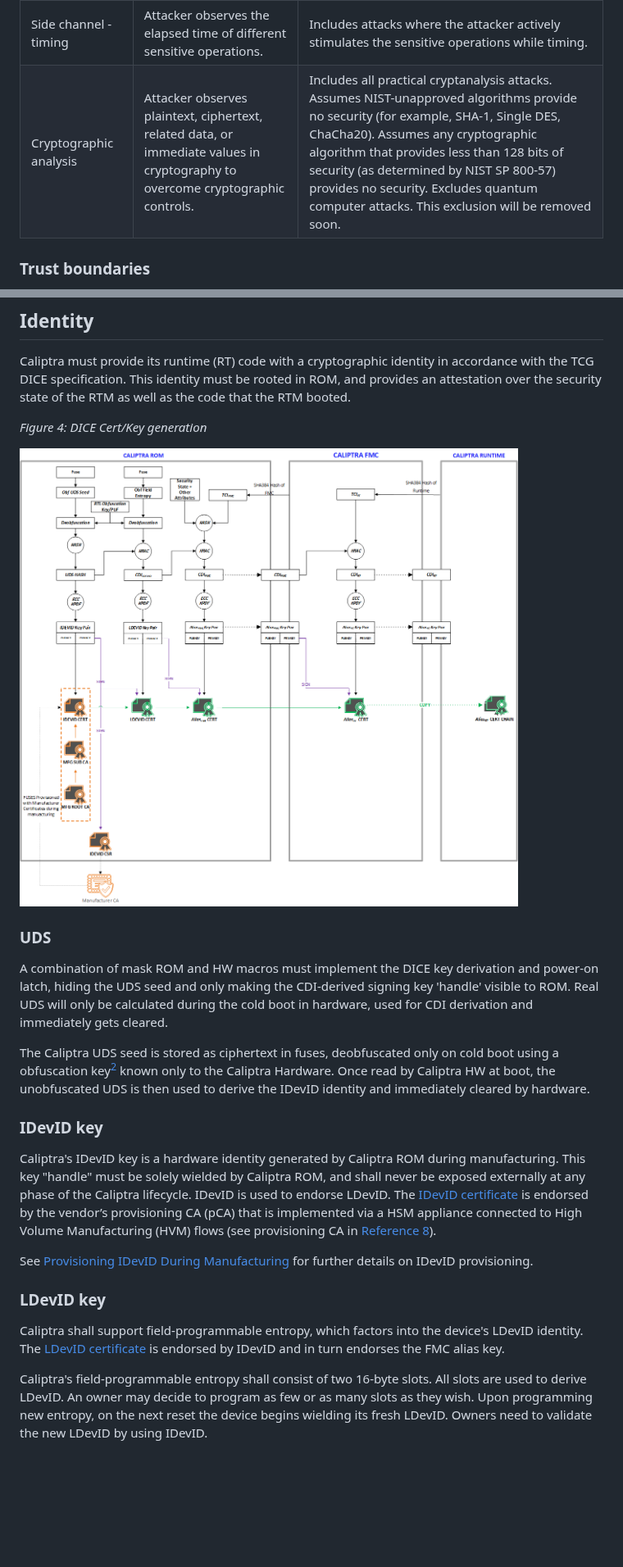
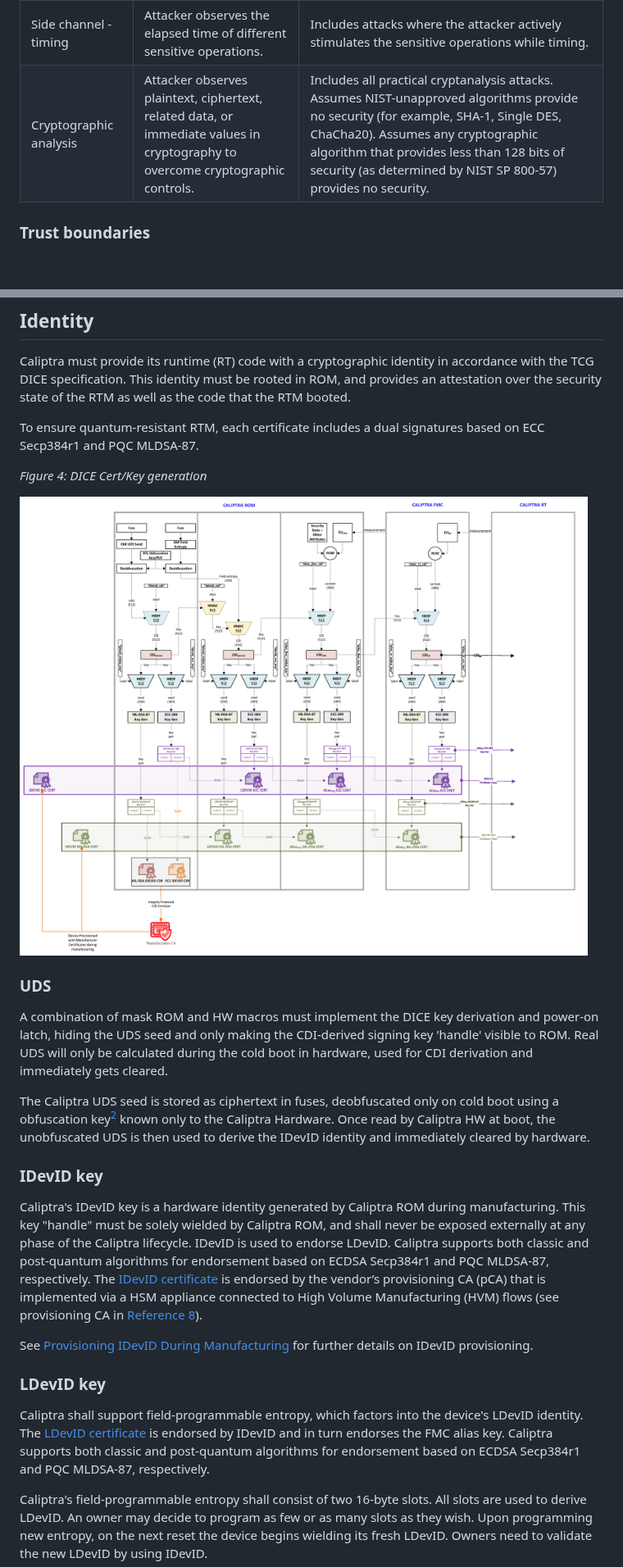
Before and after one commit to chipsalliance/Caliptra, a Markdown page: doc/Caliptra.md, 2 parts joined by grey strips. Shown at 82% size. GitHub-like rendering; pictures changed too: doc/images/Caliptra_cert_creation.png; blank space fills up the shorter version.

Commit message:
updated pqc dice flow (#245)

```diff
--- a/doc/Caliptra.md
+++ b/doc/Caliptra.md
@@ -194,7 +194,7 @@ Invasive attacks that involve depackaging or delayering of the SoC/ASIC are out-
 | Debug and register interfaces | Manipulation of externally accessible registers of Caliptra.|Includes all buses that are accessible to components external to Caliptra, including JTAG.|
 | Software interfaces       | Attacker invokes software interfaces that are exposed by Caliptra to external components. | Includes all externally exposed software interfaces from both non-RoT firmware as well as interfaces accessed by external IP blocks. Includes exploiting both design and implementation flaws. For high value assets only (see next subsection), the attacker is assumed to fully control all mutable code of the SoC, including privileged Caliptra mutable code. |
 |Side channel - timing|Attacker observes the elapsed time of different sensitive operations.|Includes attacks where the attacker actively stimulates the sensitive operations while timing.|
-|Cryptographic analysis|Attacker observes plaintext, ciphertext, related data, or immediate values in cryptography to overcome cryptographic controls.| Includes all practical cryptanalysis attacks. Assumes NIST-unapproved algorithms provide no security (for example, SHA-1, Single DES, ChaCha20). Assumes any cryptographic algorithm that provides less than 128 bits of security (as determined by NIST SP 800-57) provides no security. Excludes quantum computer attacks. This exclusion will be removed soon. |
+|Cryptographic analysis|Attacker observes plaintext, ciphertext, related data, or immediate values in cryptography to overcome cryptographic controls.| Includes all practical cryptanalysis attacks. Assumes NIST-unapproved algorithms provide no security (for example, SHA-1, Single DES, ChaCha20). Assumes any cryptographic algorithm that provides less than 128 bits of security (as determined by NIST SP 800-57) provides no security. |
 
 ### Trust boundaries
 
@@ -306,6 +306,8 @@ The high level boot process is as follows:
 
 Caliptra must provide its runtime (RT) code with a cryptographic identity in accordance with the TCG DICE specification. This identity must be rooted in ROM, and provides an attestation over the security state of the RTM as well as the code that the RTM booted.
 
+To ensure quantum-resistant RTM, each certificate includes a dual signatures based on ECC Secp384r1 and PQC MLDSA-87.
+
 *Figure 4: DICE Cert/Key generation*
 
 ![](./images/Caliptra_cert_creation.png)
@@ -318,13 +320,14 @@ The Caliptra UDS seed is stored as ciphertext in fuses, deobfuscated only on col
 
 ### IDevID key
 
-Caliptra's IDevID key is a hardware identity generated by Caliptra ROM during manufacturing. This key "handle" must be solely wielded by Caliptra ROM, and shall never be exposed externally at any phase of the Caliptra lifecycle. IDevID is used to endorse LDevID. The [IDevID certificate](#idevid-certificate) is endorsed by the vendor’s provisioning CA (pCA) that is implemented via a HSM appliance connected to High Volume Manufacturing (HVM) flows (see provisioning CA in [Reference 8](#ref-8)).
+Caliptra's IDevID key is a hardware identity generated by Caliptra ROM during manufacturing. This key "handle" must be solely wielded by Caliptra ROM, and shall never be exposed externally at any phase of the Caliptra lifecycle. IDevID is used to endorse LDevID. Caliptra supports both classic and post-quantum algorithms for endorsement based on ECDSA Secp384r1 and PQC MLDSA-87, respectively.
+The [IDevID certificate](#idevid-certificate) is endorsed by the vendor’s provisioning CA (pCA) that is implemented via a HSM appliance connected to High Volume Manufacturing (HVM) flows (see provisioning CA in [Reference 8](#ref-8)).
 
 See [Provisioning IDevID During Manufacturing](#provisioning-idevid-during-manufacturing) for further details on IDevID provisioning.
 
 ### LDevID key
 
-Caliptra shall support field-programmable entropy, which factors into the device's LDevID identity. The [LDevID certificate](#ldevid-certificate) is endorsed by IDevID and in turn endorses the FMC alias key.
+Caliptra shall support field-programmable entropy, which factors into the device's LDevID identity. The [LDevID certificate](#ldevid-certificate) is endorsed by IDevID and in turn endorses the FMC alias key. Caliptra supports both classic and post-quantum algorithms for endorsement based on ECDSA Secp384r1 and PQC MLDSA-87, respectively.
 
 Caliptra's field-programmable entropy shall consist of two 16-byte slots. All slots are used to derive LDevID. An owner may decide to program as few or as many slots as they wish. Upon programming new entropy, on the next reset the device begins wielding its fresh LDevID. Owners need to validate the new LDevID by using IDevID.
 
```
Also changed, not shown: other parts of doc/Caliptra.md (+12 -9 lines), doc/images/Caliptra_HW_diagram.png.
